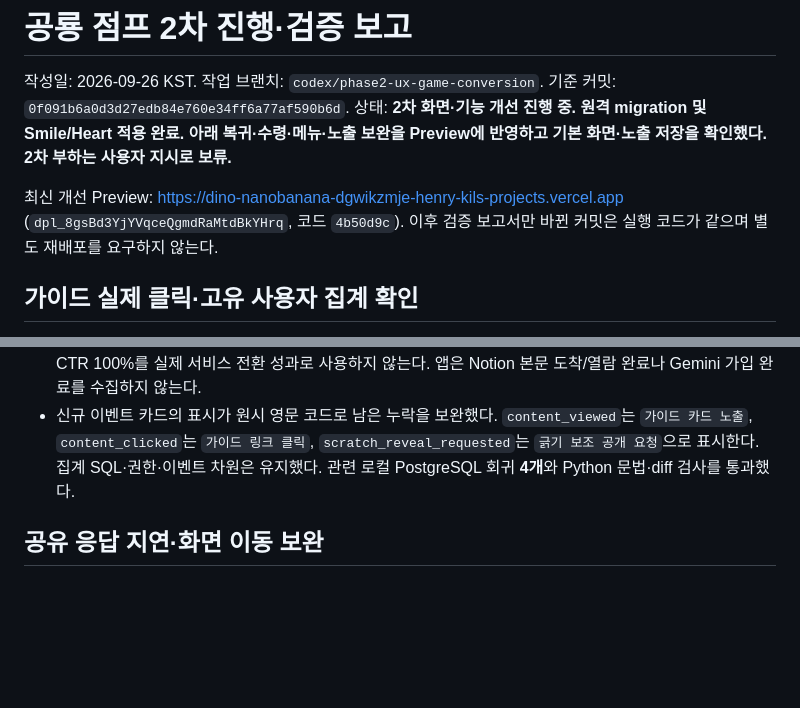
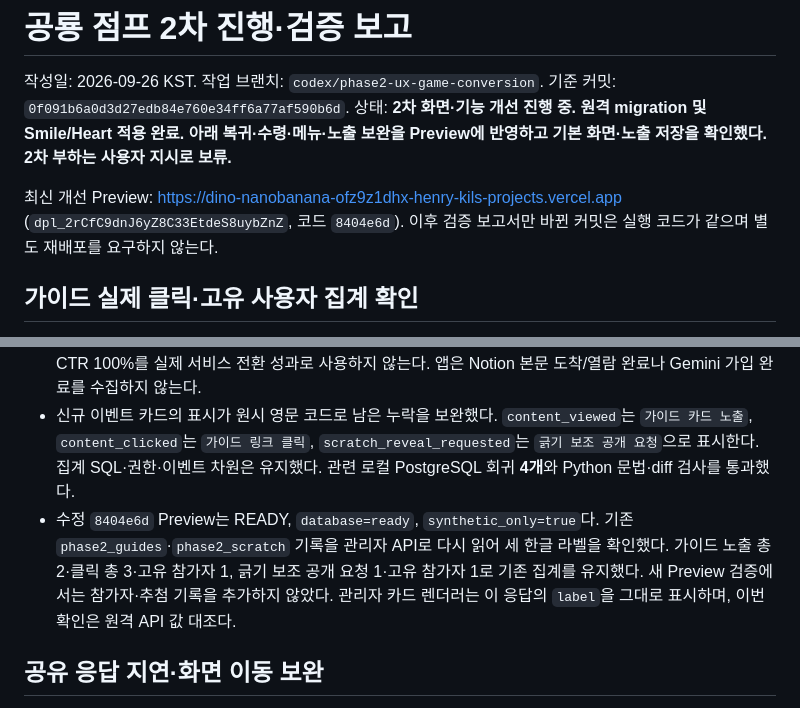
Before and after one commit to CODEhenryKIL/gemini-dino-jump, a Markdown page: docs/phase2-report.md, 2 parts joined by grey strips. GitHub-like rendering; blank space fills up the shorter version.

Commit message:
docs: record guide click and metric label verification

```diff
--- a/docs/phase2-report.md
+++ b/docs/phase2-report.md
@@ -4,7 +4,7 @@
 기준 커밋: `0f091b6a0d3d27edb84e760e34ff6a77af590b6d`.
 상태: **2차 화면·기능 개선 진행 중. 원격 migration 및 Smile/Heart 적용 완료. 아래 복귀·수령·메뉴·노출 보완을 Preview에 반영하고 기본 화면·노출 저장을 확인했다. 2차 부하는 사용자 지시로 보류.**
 
-최신 개선 Preview: https://dino-nanobanana-dgwikzmje-henry-kils-projects.vercel.app (`dpl_8gsBd3YjYVqceQgmdRaMtdBkYHrq`, 코드 `4b50d9c`). 이후 검증 보고서만 바뀐 커밋은 실행 코드가 같으며 별도 재배포를 요구하지 않는다.
+최신 개선 Preview: https://dino-nanobanana-ofz9z1dhx-henry-kils-projects.vercel.app (`dpl_2rCfC9dnJ6yZ8C33EtdeS8uybZnZ`, 코드 `8404e6d`). 이후 검증 보고서만 바뀐 커밋은 실행 코드가 같으며 별도 재배포를 요구하지 않는다.
 
 ## 가이드 실제 클릭·고유 사용자 집계 확인
 
@@ -12,6 +12,7 @@
 - 기존 합성 관리자 인증으로 `phase2_guides` 채널의 통계를 조회했다. 두 콘텐츠 모두 노출 1회·클릭 1회·노출/클릭 참가자 1명이었다. 같은 참가자가 공부 가이드를 한 번 더 누른 뒤에는 공부 클릭만 2회가 되고 고유 클릭 참가자는 1명으로 유지됐다. 미연결 이벤트·경유 요청은 0이었다.
 - 이 확인은 앱의 실제 버튼 → 원격 이벤트 저장 → 인증된 관리자 API 집계를 대조한 것이다. 단일 기능 확인의 CTR 100%를 실제 서비스 전환 성과로 사용하지 않는다. 앱은 Notion 본문 도착/열람 완료나 Gemini 가입 완료를 수집하지 않는다.
 - 신규 이벤트 카드의 표시가 원시 영문 코드로 남은 누락을 보완했다. `content_viewed`는 `가이드 카드 노출`, `content_clicked`는 `가이드 링크 클릭`, `scratch_reveal_requested`는 `긁기 보조 공개 요청`으로 표시한다. 집계 SQL·권한·이벤트 차원은 유지했다. 관련 로컬 PostgreSQL 회귀 **4개**와 Python 문법·diff 검사를 통과했다.
+- 수정 `8404e6d` Preview는 READY, `database=ready`, `synthetic_only=true`다. 기존 `phase2_guides`·`phase2_scratch` 기록을 관리자 API로 다시 읽어 세 한글 라벨을 확인했다. 가이드 노출 총 2·클릭 총 3·고유 참가자 1, 긁기 보조 공개 요청 1·고유 참가자 1로 기존 집계를 유지했다. 새 Preview 검증에서는 참가자·추첨 기록을 추가하지 않았다. 관리자 카드 렌더러는 이 응답의 `label`을 그대로 표시하며, 이번 확인은 원격 API 값 대조다.
 
 ## 공유 응답 지연·화면 이동 보완
 
```
Also changed, not shown: docs/phase2-tracking-coverage.md (+1 -0 lines).
